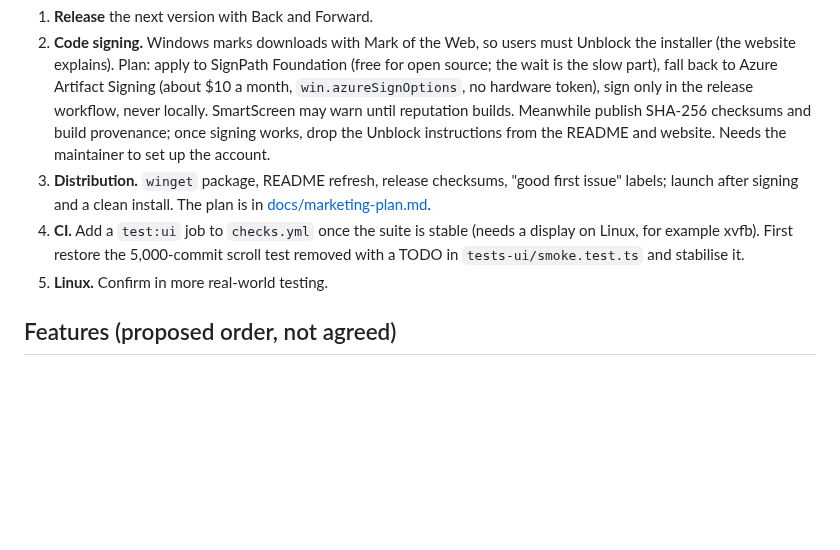
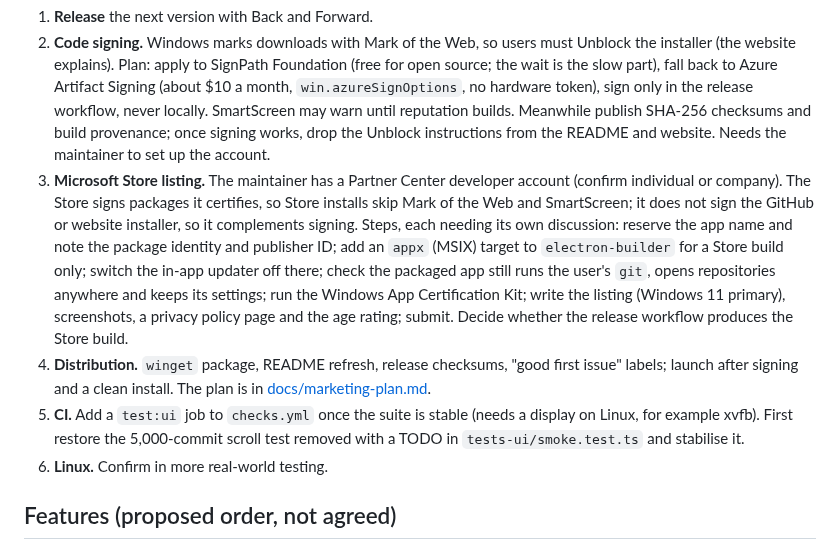
Before and after one commit to benfo/oak, a Markdown page: ROADMAP.md, the part around the change. GitHub-like rendering; blank space fills up the shorter version.

Commit message:
Roadmap: add the Microsoft Store listing to Next

```diff
--- a/ROADMAP.md
+++ b/ROADMAP.md
@@ -16,9 +16,10 @@ Not features: the work that unblocks growth and keeps the project healthy.
 
 1. **Release** the next version with Back and Forward.
 2. **Code signing.** Windows marks downloads with Mark of the Web, so users must Unblock the installer (the website explains). Plan: apply to SignPath Foundation (free for open source; the wait is the slow part), fall back to Azure Artifact Signing (about $10 a month, `win.azureSignOptions`, no hardware token), sign only in the release workflow, never locally. SmartScreen may warn until reputation builds. Meanwhile publish SHA-256 checksums and build provenance; once signing works, drop the Unblock instructions from the README and website. Needs the maintainer to set up the account.
-3. **Distribution.** `winget` package, README refresh, release checksums, "good first issue" labels; launch after signing and a clean install. The plan is in [docs/marketing-plan.md](docs/marketing-plan.md).
-4. **CI.** Add a `test:ui` job to `checks.yml` once the suite is stable (needs a display on Linux, for example xvfb). First restore the 5,000-commit scroll test removed with a TODO in `tests-ui/smoke.test.ts` and stabilise it.
-5. **Linux.** Confirm in more real-world testing.
+3. **Microsoft Store listing.** The maintainer has a Partner Center developer account (confirm individual or company). The Store signs packages it certifies, so Store installs skip Mark of the Web and SmartScreen; it does not sign the GitHub or website installer, so it complements signing. Steps, each needing its own discussion: reserve the app name and note the package identity and publisher ID; add an `appx` (MSIX) target to `electron-builder` for a Store build only; switch the in-app updater off there; check the packaged app still runs the user's `git`, opens repositories anywhere and keeps its settings; run the Windows App Certification Kit; write the listing (Windows 11 primary), screenshots, a privacy policy page and the age rating; submit. Decide whether the release workflow produces the Store build.
+4. **Distribution.** `winget` package, README refresh, release checksums, "good first issue" labels; launch after signing and a clean install. The plan is in [docs/marketing-plan.md](docs/marketing-plan.md).
+5. **CI.** Add a `test:ui` job to `checks.yml` once the suite is stable (needs a display on Linux, for example xvfb). First restore the 5,000-commit scroll test removed with a TODO in `tests-ui/smoke.test.ts` and stabilise it.
+6. **Linux.** Confirm in more real-world testing.
 
 ## Features (proposed order, not agreed)
 
```
